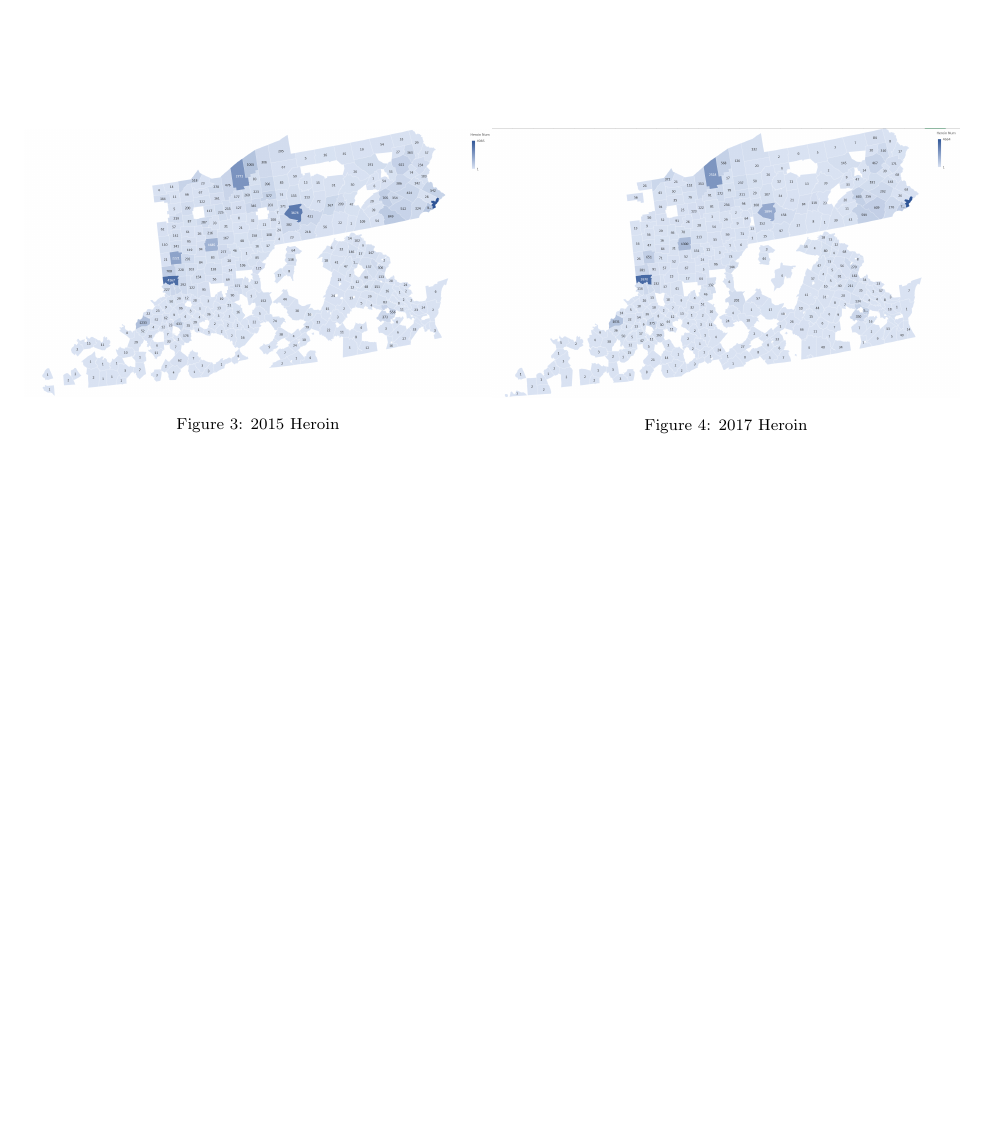
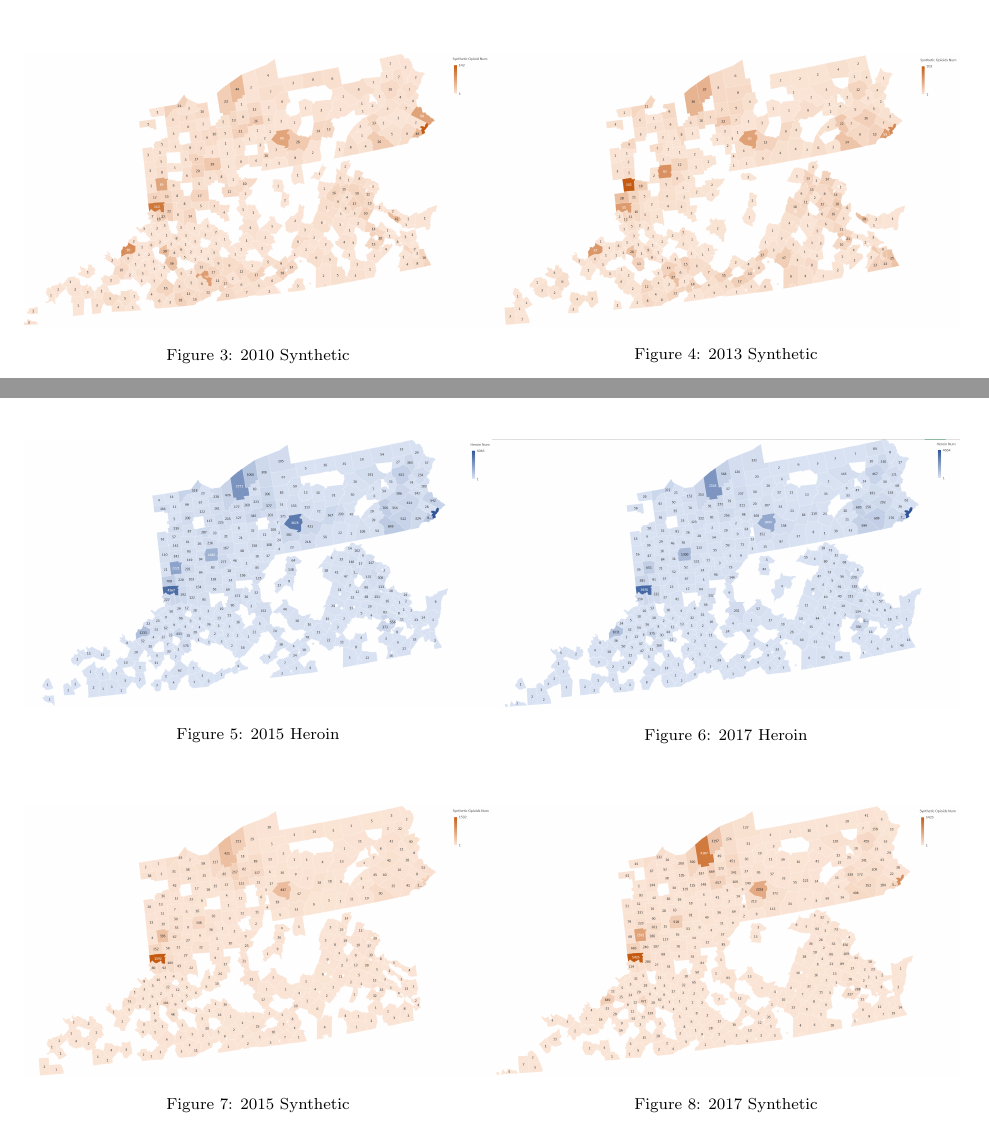
Before and after one commit to QiSunny/MCM-Problem-C, a LaTeX document (main.tex): part of page 4 of 4 before the commit and two parts of pages 3 and 4 of 4 after it, the two joined at a grey line, cut at the place of the change, the shorter picture padded with empty space. Compiled offline with pdfLaTeX.

Commit message:
add more graphs. Jan 26, 4:40 PM

```diff
--- a/main.tex
+++ b/main.tex
@@ -205,7 +206,21 @@ In the following graphs, we use different shades of blues and oranges to represe
      \caption{2013 Heroin}\label{H13}
    \end{minipage}
 \end{figure}
-\begin{figure}[!htb]
+
+\begin{figure}[H]
+   \begin{minipage}{0.5\textwidth}
+     \centering
+     \includegraphics[width=\linewidth]{2010SYN.png}
+     \caption{2010 Synthetic}\label{S10}
+   \end{minipage}%\hfill
+   \begin{minipage}{0.5\textwidth}
+     \centering
+     \includegraphics[width=\linewidth]{2013SYN.png}
+     \caption{2013 Synthetic}\label{S13}
+   \end{minipage}
+\end{figure}
+
+\begin{figure}[H]
    \begin{minipage}{0.5\textwidth}
      \centering
      \includegraphics[width=\linewidth]{2015.png}
@@ -215,6 +230,19 @@ In the following graphs, we use different shades of blues and oranges to represe
      \centering
      \includegraphics[width=\linewidth]{2017.png}
      \caption{2017 Heroin}\label{H17}
+   \end{minipage}
+\end{figure}
+
+\begin{figure}[H]
+   \begin{minipage}{0.5\textwidth}
+     \centering
+     \includegraphics[width=\linewidth]{2015SYN.png}
+     \caption{2015 Synthetic}\label{S15}
+   \end{minipage}%\hfill
+   \begin{minipage}{0.5\textwidth}
+     \centering
+     \includegraphics[width=\linewidth]{2017SYN.png}
+     \caption{2017 Synthetic}\label{S17}
    \end{minipage}
 \end{figure}
 
```
Also changed, not shown: main.tex (7 more changed lines).
